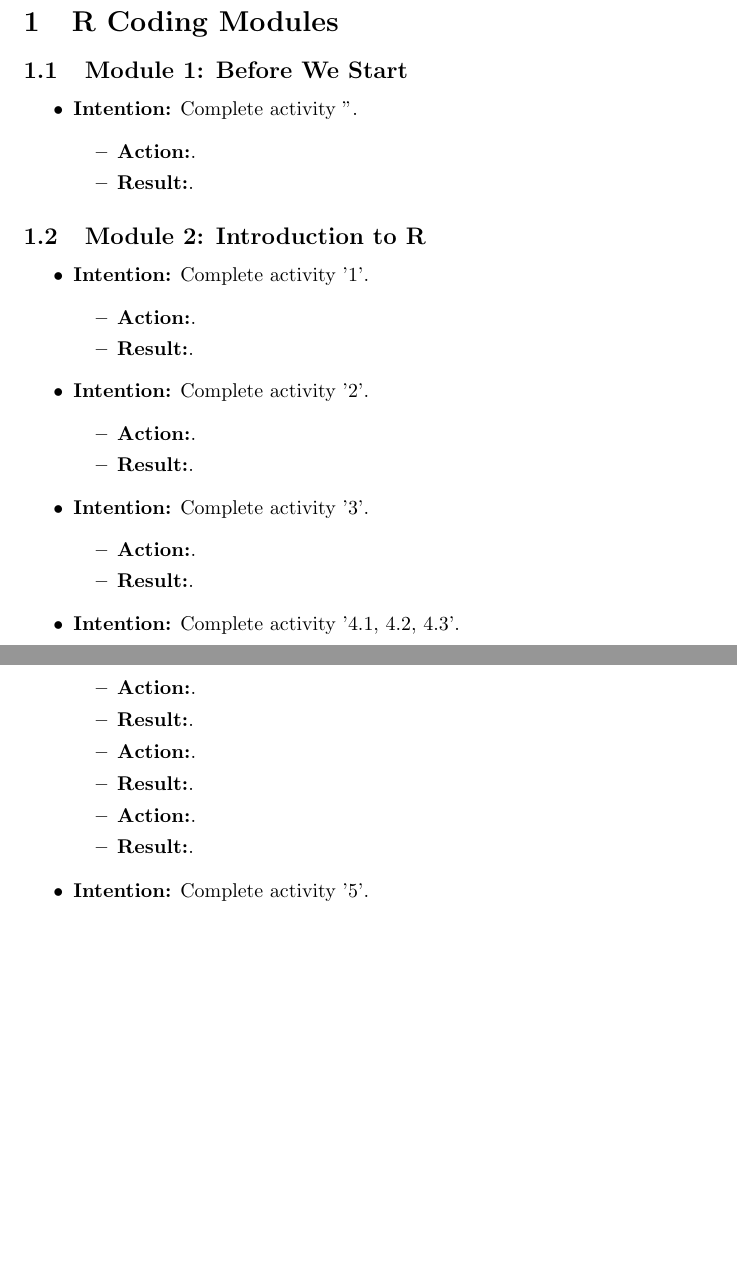
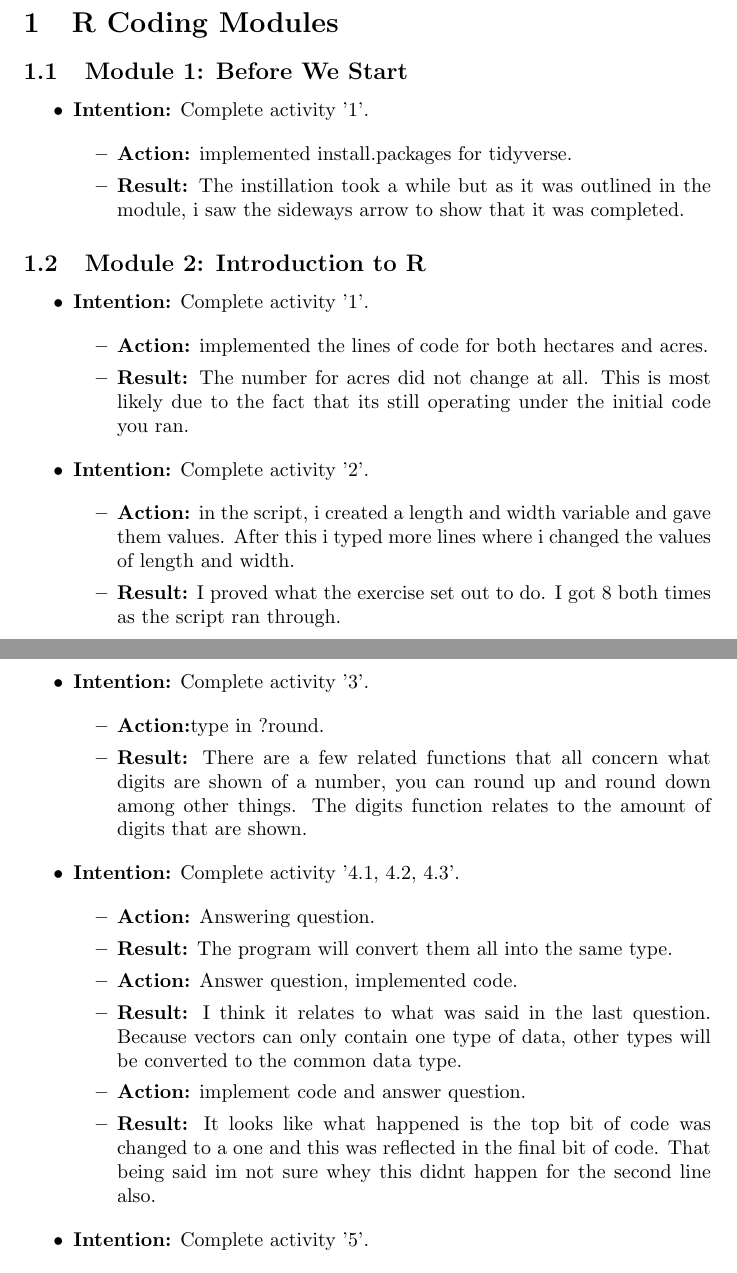
Before and after one commit to MQ-FOAR705/wk13_journal_kongonis_44618468, a LaTeX document (main.tex): two parts of pages 1 and 2 of 3, joined at a grey line, cut so that both start at the same text, the shorter picture padded with empty space. Compiled offline with pdfLaTeX.

Commit message:
Begun work on modules one and two: up to the final part of lesson 2 as of this commit

```diff
--- a/main.tex
+++ b/main.tex
@@ -15,11 +15,11 @@
 
 \subsection{Module 1: Before We Start}
 \begin{itemize}
-\item{\textbf{Intention:} Complete activity ''.}
+\item{\textbf{Intention:} Complete activity '1'.}
 
 \begin{itemize}
-\item{\textbf{Action:}.}
-\item{\textbf{Result:}.}
+\item{\textbf{Action:} implemented install.packages for tidyverse.}
+\item{\textbf{Result:} The instillation took a while but as it was outlined in the module, i saw the sideways arrow to show that it was completed.}
 \end{itemize}
 \end{itemize}
 
@@ -30,35 +30,35 @@
 \item{\textbf{Intention:} Complete activity '1'.}
 
 \begin{itemize}
-\item{\textbf{Action:}.}
-\item{\textbf{Result:}.}
+\item{\textbf{Action:} implemented the lines of code for both hectares and acres.}
+\item{\textbf{Result:} The number for acres did not change at all. This is most likely due to the fact that its still operating under the initial code you ran.}
 \end{itemize}
 
 \item{\textbf{Intention:} Complete activity '2'.}
 
 \begin{itemize}
-\item{\textbf{Action:}.}
-\item{\textbf{Result:}.}
+\item{\textbf{Action:} in the script, i created a length and width variable and gave them values. After this i typed more lines where i changed the values of length and width.}
+\item{\textbf{Result:} I proved what the exercise set out to do. I got 8 both times as the script ran through.}
 \end{itemize}
 
 \item{\textbf{Intention:} Complete activity '3'.}
 
 \begin{itemize}
-\item{\textbf{Action:}.}
-\item{\textbf{Result:}.}
+\item{\textbf{Action:}type in ?round.}
+\item{\textbf{Result:} There are a few related functions that all concern what digits are shown of a number, you can round up and round down among other things. The digits function relates to the amount of digits that are shown.}
 \end{itemize}
 
 \item{\textbf{Intention:} Complete activity '4.1, 4.2, 4.3'.}
 
 \begin{itemize}
-\item{\textbf{Action:}.}
-\item{\textbf{Result:}.}
+\item{\textbf{Action:} Answering question.}
+\item{\textbf{Result:} The program will convert them all into the same type.}
 
-\item{\textbf{Action:}.}
-\item{\textbf{Result:}.}
+\item{\textbf{Action:} Answer question, implemented code.}
+\item{\textbf{Result:} I think it relates to what was said in the last question. Because vectors can only contain one type of data, other types will be converted to the common data type.}
 
-\item{\textbf{Action:}.}
-\item{\textbf{Result:}.}
+\item{\textbf{Action:} implement code and answer question.}
+\item{\textbf{Result:} It looks like what happened is the top bit of code was changed to a one and this was reflected in the final bit of code. That being said im not sure whey this didnt happen for the second line also.}
 \end{itemize}
 
 \item{\textbf{Intention:} Complete activity '5'.}
```
